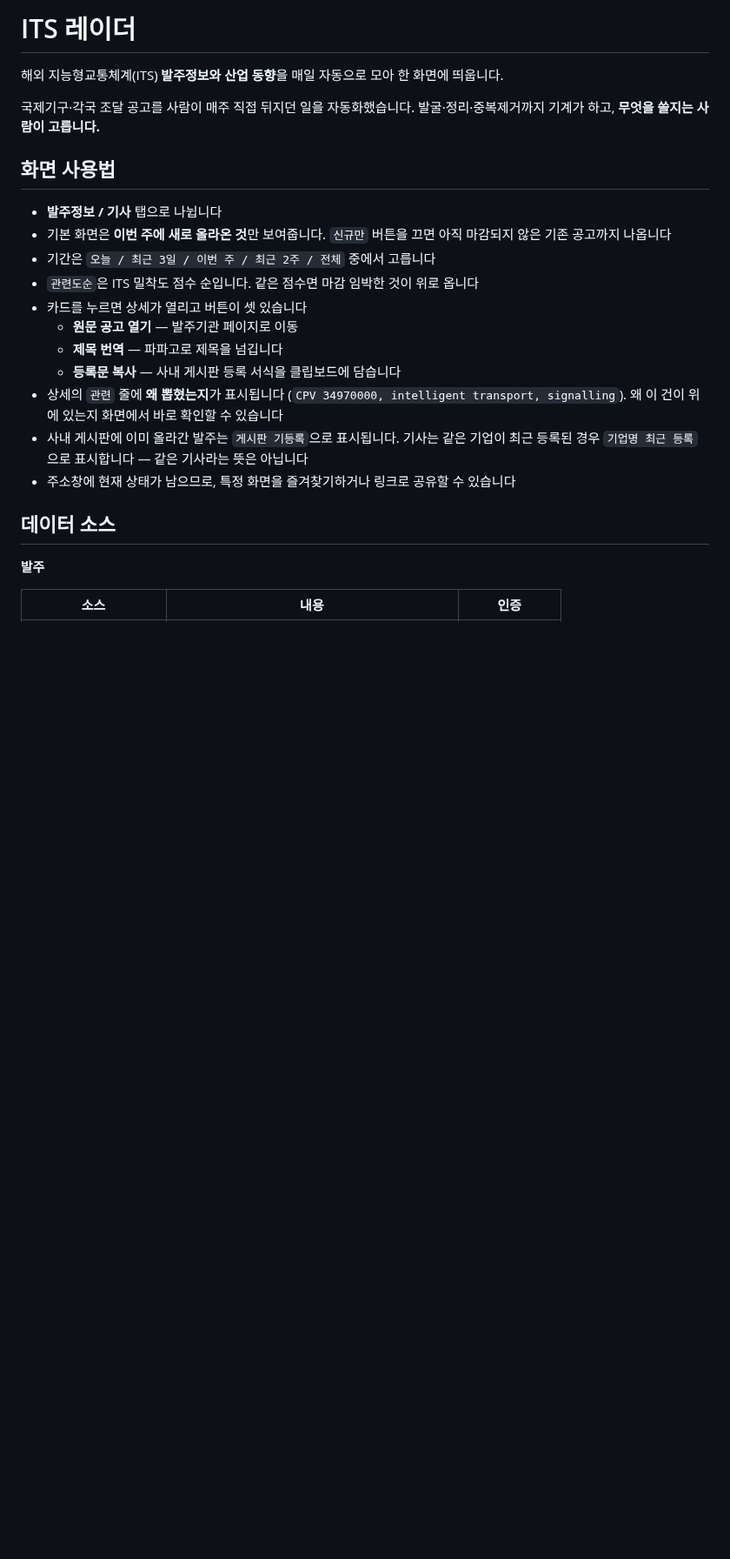
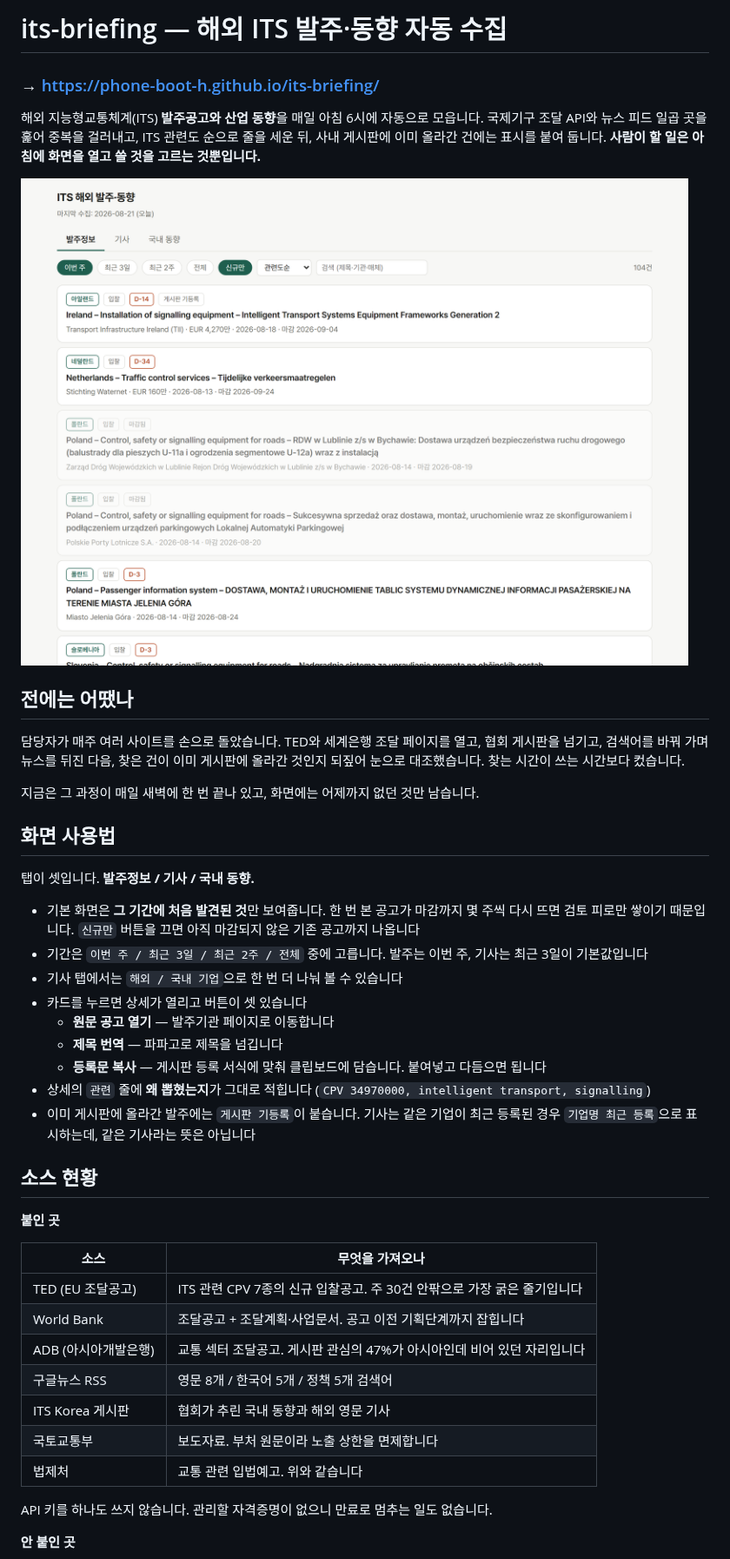
Before and after one commit to PHONE-BOOT-H/its-briefing, a Markdown page: README.md, the part around one of its changes. Shown at 87% size. Drawn GitHub-style; pictures changed too: docs/screen-tenders.png (added); blank space fills up the shorter version.

```diff
--- a/README.md
+++ b/README.md
@@ -1,25 +1,53 @@
-# ITS 레이더
+# its-briefing — 해외 ITS 발주·동향 자동 수집
 
-해외 지능형교통체계(ITS) **발주정보와 산업 동향**을 매일 자동으로 모아 한 화면에 띄웁니다.
+### → https://phone-boot-h.github.io/its-briefing/
 
-국제기구·각국 조달 공고를 사람이 매주 직접 뒤지던 일을 자동화했습니다. 발굴·정리·중복제거까지 기계가 하고, **무엇을 쓸지는 사람이 고릅니다.**
+해외 지능형교통체계(ITS) **발주공고와 산업 동향**을 매일 아침 6시에 자동으로 모읍니다.
+국제기구 조달 API와 뉴스 피드 일곱 곳을 훑어 중복을 걸러내고, ITS 관련도 순으로 줄을 세운 뒤,
+사내 게시판에 이미 올라간 건에는 표시를 붙여 둡니다.
+**사람이 할 일은 아침에 화면을 열고 쓸 것을 고르는 것뿐입니다.**
+
+![발주정보 탭](docs/screen-tenders.png)
+
+## 전에는 어땠나
+
+담당자가 매주 여러 사이트를 손으로 돌았습니다. TED와 세계은행 조달 페이지를 열고, 협회 게시판을 넘기고,
+검색어를 바꿔 가며 뉴스를 뒤진 다음, 찾은 건이 이미 게시판에 올라간 것인지 되짚어 눈으로 대조했습니다.
+찾는 시간이 쓰는 시간보다 컸습니다.
+
+지금은 그 과정이 매일 새벽에 한 번 끝나 있고, 화면에는 어제까지 없던 것만 남습니다.
 
 ## 화면 사용법
 
-- **발주정보 / 기사** 탭으로 나뉩니다
-- 기본 화면은 **이번 주에 새로 올라온 것**만 보여줍니다. `신규만` 버튼을 끄면 아직 마감되지 않은 기존 공고까지 나옵니다
-- 기간은 `오늘 / 최근 3일 / 이번 주 / 최근 2주 / 전체` 중에서 고릅니다
-- `관련도순`은 ITS 밀착도 점수 순입니다. 같은 점수면 마감 임박한 것이 위로 옵니다
+탭이 셋입니다. **발주정보 / 기사 / 국내 동향.**
+
+- 기본 화면은 **그 기간에 처음 발견된 것**만 보여줍니다. 한 번 본 공고가 마감까지 몇 주씩 다시 뜨면
+  검토 피로만 쌓이기 때문입니다. `신규만` 버튼을 끄면 아직 마감되지 않은 기존 공고까지 나옵니다
+- 기간은 `이번 주 / 최근 3일 / 최근 2주 / 전체` 중에 고릅니다. 발주는 이번 주, 기사는 최근 3일이 기본값입니다
+- 기사 탭에서는 `해외 / 국내 기업`으로 한 번 더 나눠 볼 수 있습니다
 - 카드를 누르면 상세가 열리고 버튼이 셋 있습니다
-  - **원문 공고 열기** — 발주기관 페이지로 이동
+  - **원문 공고 열기** — 발주기관 페이지로 이동합니다
   - **제목 번역** — 파파고로 제목을 넘깁니다
-  - **등록문 복사** — 사내 게시판 등록 서식을 클립보드에 담습니다
-- 상세의 `관련` 줄에 **왜 뽑혔는지**가 표시됩니다 (`CPV 34970000, intelligent transport, signalling`). 왜 이 건이 위에 있는지 화면에서 바로 확인할 수 있습니다
-- 사내 게시판에 이미 올라간 발주는 `게시판 기등록`으로 표시됩니다. 기사는 같은 기업이 최근 등록된 경우 `기업명 최근 등록`으로 표시합니다 — 같은 기사라는 뜻은 아닙니다
-- 주소창에 현재 상태가 남으므로, 특정 화면을 즐겨찾기하거나 링크로 공유할 수 있습니다
+  - **등록문 복사** — 게시판 등록 서식에 맞춰 클립보드에 담습니다. 붙여넣고 다듬으면 됩니다
+- 상세의 `관련` 줄에 **왜 뽑혔는지**가 그대로 적힙니다 (`CPV 34970000, intelligent transport, signalling`)
+- 이미 게시판에 올라간 발주에는 `게시판 기등록`이 붙습니다. 기사는 같은 기업이 최근 등록된 경우
+  `기업명 최근 등록`으로 표시하는데, 같은 기사라는 뜻은 아닙니다
 
-## 데이터 소스
+## 소스 현황
 
-**발주**
+**붙인 곳**
 
-| 소스 | 내용 | 인증 |
+| 소스 | 무엇을 가져오나 |
+|---|---|
+| TED (EU 조달공고) | ITS 관련 CPV 7종의 신규 입찰공고. 주 30건 안팎으로 가장 굵은 줄기입니다 |
+| World Bank | 조달공고 + 조달계획·사업문서. 공고 이전 기획단계까지 잡힙니다 |
+| ADB (아시아개발은행) | 교통 섹터 조달공고. 게시판 관심의 47%가 아시아인데 비어 있던 자리입니다 |
+| 구글뉴스 RSS | 영문 8개 / 한국어 5개 / 정책 5개 검색어 |
+| ITS Korea 게시판 | 협회가 추린 국내 동향과 해외 영문 기사 |
+| 국토교통부 | 보도자료. 부처 원문이라 노출 상한을 면제합니다 |
+| 법제처 | 교통 관련 입법예고. 위와 같습니다 |
+
+API 키를 하나도 쓰지 않습니다. 관리할 자격증명이 없으니 만료로 멈추는 일도 없습니다.
+
+**안 붙인 곳**
+
```
Also changed, not shown: other parts of README.md (+62 -31 lines).
